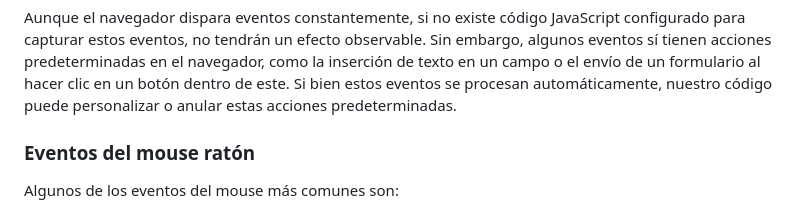
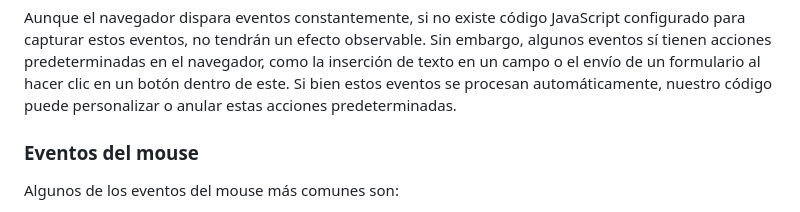
Before and after one commit to matismasters/prog1_html, a Markdown page: README.md, the part around the change. GitHub-like rendering.

Commit message:
eventos readme

```diff
--- a/README.md
+++ b/README.md
@@ -361,7 +361,7 @@ document.addEventListener('click', documentoOnClick);
 
 Aunque el navegador dispara eventos constantemente, si no existe código JavaScript configurado para capturar estos eventos, no tendrán un efecto observable. Sin embargo, algunos eventos sí tienen acciones predeterminadas en el navegador, como la inserción de texto en un campo o el envío de un formulario al hacer clic en un botón dentro de este. Si bien estos eventos se procesan automáticamente, nuestro código puede personalizar o anular estas acciones predeterminadas.
 
-### Eventos del mouse ratón
+### Eventos del mouse
 
 Algunos de los eventos del mouse más comunes son:
 
```
